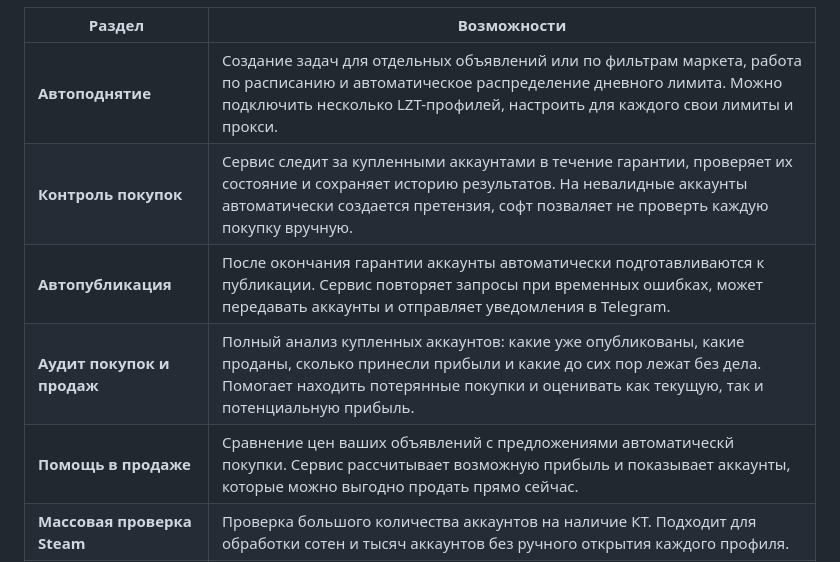
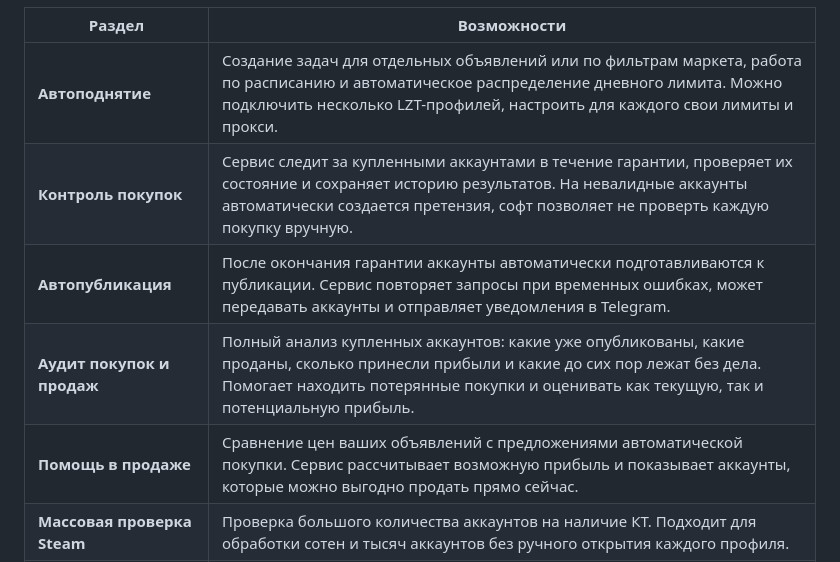
Before and after one commit to IcarusSento/LZT-Control, a Markdown page: README.md, the part around the change. Drawn GitHub-style.

```diff
--- a/README.md
+++ b/README.md
@@ -27,10 +27,10 @@ LZT Control берёт на себя большую часть рутины, с
 | Раздел | Возможности |
 |---|---|
 | **Автоподнятие** | Создание задач для отдельных объявлений или по фильтрам маркета, работа по расписанию и автоматическое распределение дневного лимита. Можно подключить несколько LZT-профилей, настроить для каждого свои лимиты и прокси. |
-| **Контроль покупок** | Сервис следит за купленными аккаунтами в течение гарантии, проверяет их состояние и сохраняет историю результатов. На невалидные аккаунты автоматически создается претензия, софт позваляет не проверть каждую покупку вручную. |
+| **Контроль покупок** | Сервис следит за купленными аккаунтами в течение гарантии, проверяет их состояние и сохраняет историю результатов. На невалидные аккаунты автоматически создается претензия, софт позволяет не проверть каждую покупку вручную. |
 | **Автопубликация** | После окончания гарантии аккаунты автоматически подготавливаются к публикации. Сервис повторяет запросы при временных ошибках, может передавать аккаунты и отправляет уведомления в Telegram. |
 | **Аудит покупок и продаж** | Полный анализ купленных аккаунтов: какие уже опубликованы, какие проданы, сколько принесли прибыли и какие до сих пор лежат без дела. Помогает находить потерянные покупки и оценивать как текущую, так и потенциальную прибыль. |
-| **Помощь в продаже** | Сравнение цен ваших объявлений с предложениями автоматическй покупки. Сервис рассчитывает возможную прибыль и показывает аккаунты, которые можно выгодно продать прямо сейчас. |
+| **Помощь в продаже** | Сравнение цен ваших объявлений с предложениями автоматической покупки. Сервис рассчитывает возможную прибыль и показывает аккаунты, которые можно выгодно продать прямо сейчас. |
 | **Массовая проверка Steam** | Проверка большого количества аккаунтов на наличие КТ. Подходит для обработки сотен и тысяч аккаунтов без ручного открытия каждого профиля. |
 | **Массовые действия** | Установка меток, поиск продавцов, создание арбитражей и другие операции сразу для большого списка аккаунтов. То, что вручную занимает часы, выполняется за несколько действий. |
 | **Telegram-уведомления** | Уведомления о проверках, публикациях, ошибках и других важных событиях. Необязательно постоянно держать сервис открытым, чтобы понимать, что происходит. |
```
